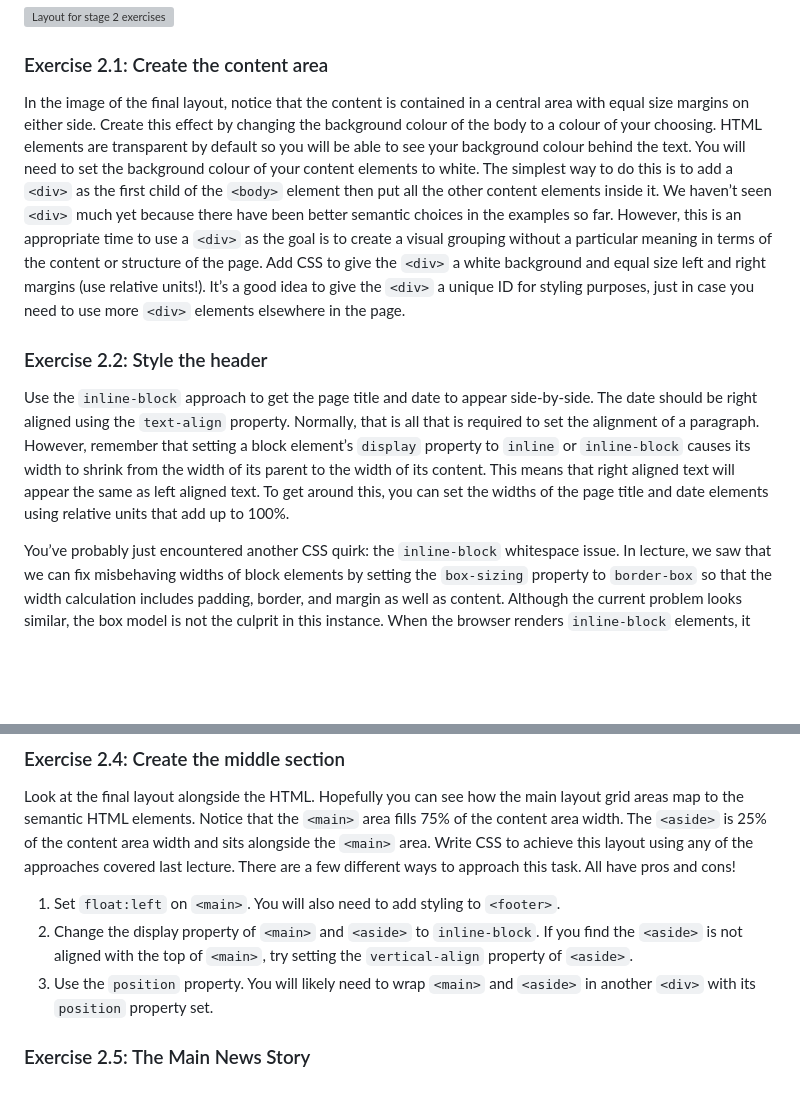
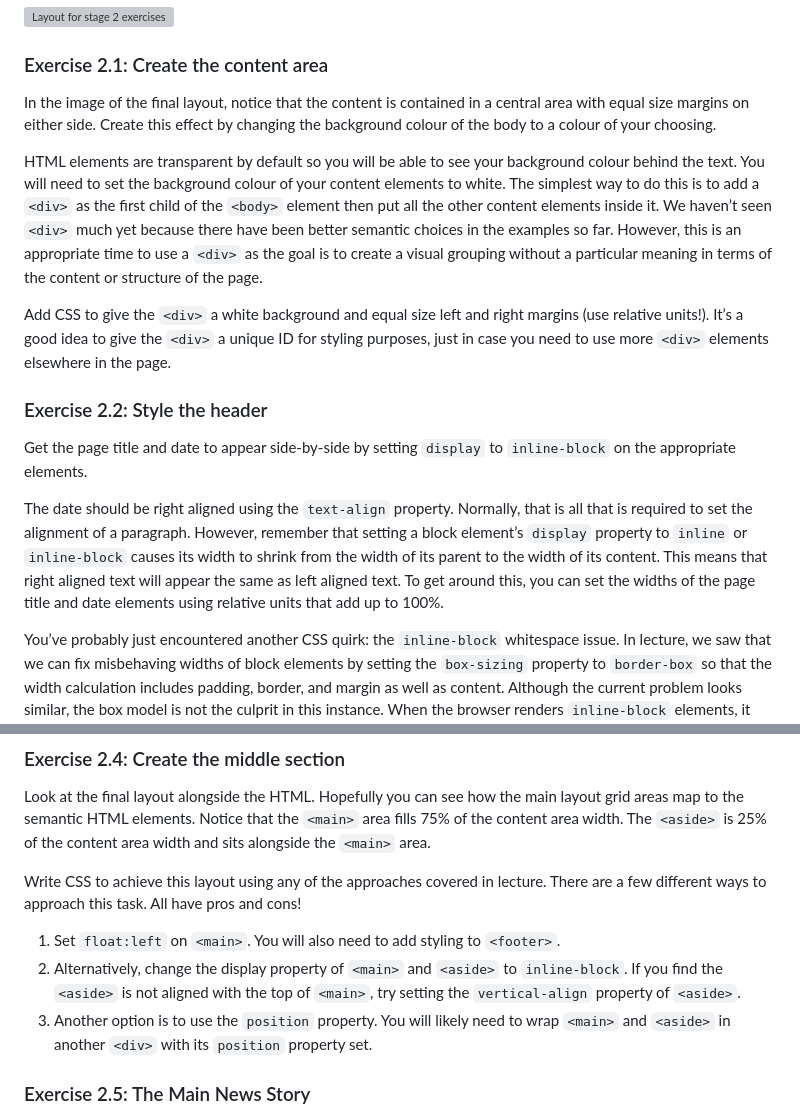
Before and after one commit to Legomanlee/Week2Practical2, a Markdown page: README.md, 2 parts joined by grey strips. Drawn GitHub-style; blank space fills up the shorter version; grey boxes are pictures that could not be loaded.

```diff
--- a/README.md
+++ b/README.md
@@ -28,10 +28,16 @@ The final objective is to create the layout shown below, but the process has bee
 ![Layout for stage 2 exercises](https://github.com/IM-WADD/Week2Practical2/assets/5978932/d3a942d6-df99-4300-83c8-628fef27ed25)
 
 ### Exercise 2.1: Create the content area
-In the image of the final layout, notice that the content is contained in a central area with equal size margins on either side. Create this effect by changing the background colour of the body to a colour of your choosing. HTML elements are transparent by default so you will be able to see your background colour behind the text. You will need to set the background colour of your content elements to white. The simplest way to do this is to add a `<div>` as the first child of the `<body>` element then put all the other content elements inside it. We haven’t seen `<div>` much yet because there have been better semantic choices in the examples so far. However, this is an appropriate time to use a `<div>` as the goal is to create a visual grouping without a particular meaning in terms of the content or structure of the page. Add CSS to give the `<div>` a white background and equal size left and right margins (use relative units!). It’s a good idea to give the `<div>` a unique ID for styling purposes, just in case you need to use more `<div>` elements elsewhere in the page.
+In the image of the final layout, notice that the content is contained in a central area with equal size margins on either side. Create this effect by changing the background colour of the body to a colour of your choosing.
+
+HTML elements are transparent by default so you will be able to see your background colour behind the text. You will need to set the background colour of your content elements to white. The simplest way to do this is to add a `<div>` as the first child of the `<body>` element then put all the other content elements inside it. We haven’t seen `<div>` much yet because there have been better semantic choices in the examples so far. However, this is an appropriate time to use a `<div>` as the goal is to create a visual grouping without a particular meaning in terms of the content or structure of the page.
+
+Add CSS to give the `<div>` a white background and equal size left and right margins (use relative units!). It’s a good idea to give the `<div>` a unique ID for styling purposes, just in case you need to use more `<div>` elements elsewhere in the page.
 
 ### Exercise 2.2: Style the header
-Use the `inline-block` approach to get the page title and date to appear side-by-side. The date should be right aligned using the `text-align` property. Normally, that is all that is required to set the alignment of a paragraph. However, remember that setting a block element’s `display` property to `inline` or `inline-block` causes its width to shrink from the width of its parent to the width of its content. This means that right aligned text will appear the same as left aligned text. To get around this, you can set the widths of the page title and date elements using relative units that add up to 100%.
+Get the page title and date to appear side-by-side by setting `display` to `inline-block` on the appropriate elements.
+
+The date should be right aligned using the `text-align` property. Normally, that is all that is required to set the alignment of a paragraph. However, remember that setting a block element’s `display` property to `inline` or `inline-block` causes its width to shrink from the width of its parent to the width of its content. This means that right aligned text will appear the same as left aligned text. To get around this, you can set the widths of the page title and date elements using relative units that add up to 100%.
 
 You’ve probably just encountered another CSS quirk: the `inline-block` whitespace issue. In lecture, we saw that we can fix misbehaving widths of block elements by setting the `box-sizing` property to `border-box` so that the width calculation includes padding, border, and margin as well as content. Although the current problem looks similar, the box model is not the culprit in this instance. When the browser renders `inline-block` elements, it automatically adds a few pixels of space for any white space it encounters in the HTML file. This includes line breaks between HTML elements. There are two ways to fix this, both are hacky:
 
@@ -52,10 +58,11 @@ Now, clicking on the list item background will also activate the link
 
 ### Exercise 2.4: Create the middle section
 Look at the final layout alongside the HTML. Hopefully you can see how the main layout grid areas map to the semantic HTML elements. Notice that the `<main>` area fills 75% of the content area width. The `<aside>` is 25% of the content area width and sits alongside the `<main>` area.
-Write CSS to achieve this layout using any of the approaches covered last lecture. There are a few different ways to approach this task. All have pros and cons!
+
+Write CSS to achieve this layout using any of the approaches covered in lecture. There are a few different ways to approach this task. All have pros and cons!
 1. Set `float:left` on `<main>`. You will also need to add styling to `<footer>`.
-2. Change the display property of `<main>` and `<aside>` to `inline-block`. If you find the `<aside>` is not aligned with the top of `<main>`, try setting the `vertical-align` property of `<aside>`.
-3. Use the `position` property. You will likely need to wrap `<main>` and `<aside>` in another `<div>` with its `position` property set.
+2. Alternatively, change the display property of `<main>` and `<aside>` to `inline-block`. If you find the `<aside>` is not aligned with the top of `<main>`, try setting the `vertical-align` property of `<aside>`.
+3. Another option is to use the `position` property. You will likely need to wrap `<main>` and `<aside>` in another `<div>` with its `position` property set.
 
 ### Exercise 2.5: The Main News Story
 The main news story consists of the headline, content paragraphs including subheadings and an image with a caption. Make the image and caption float to the right of the story, with the subheading and its content wrapping the image.
```
